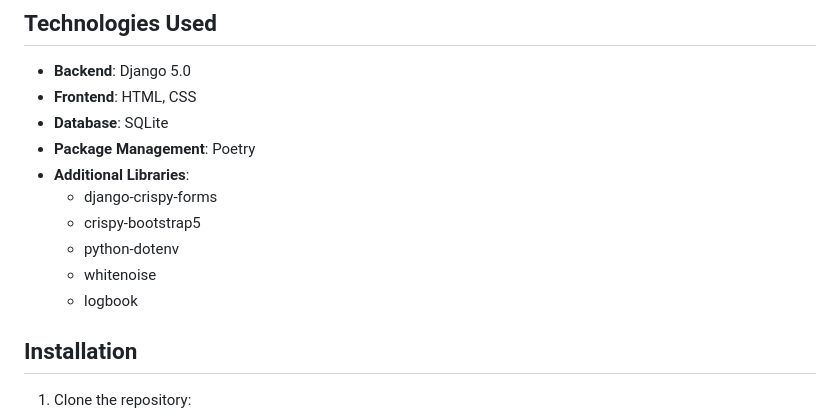
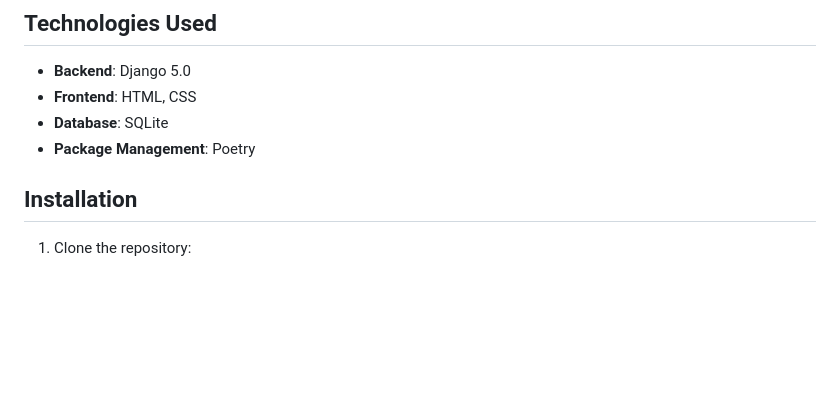
Before and after one commit to muratbekj/todo, a Markdown page: README.md, the part around the change. Rendered like a GitHub page; blank space fills up the shorter version.

```diff
--- a/README.md
+++ b/README.md
@@ -33,12 +33,6 @@ A modern, feature-rich Todo application built with Django that helps you manage
 - **Frontend**: HTML, CSS
 - **Database**: SQLite
 - **Package Management**: Poetry
-- **Additional Libraries**:
-  - django-crispy-forms
-  - crispy-bootstrap5
-  - python-dotenv
-  - whitenoise
-  - logbook
 
 ## Installation
 
```
